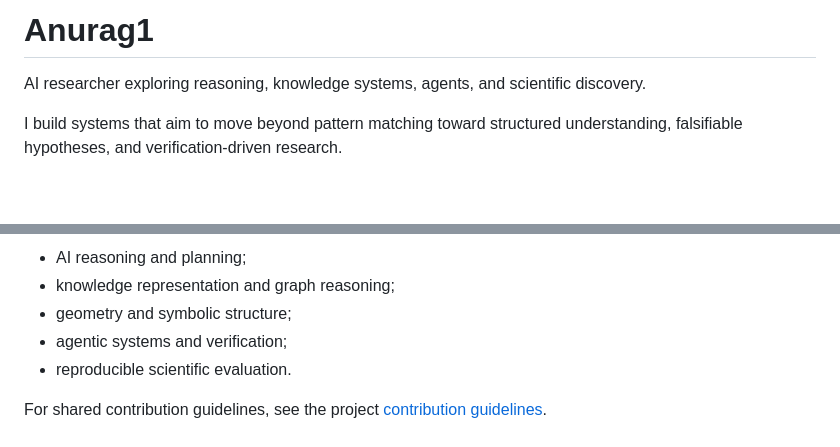
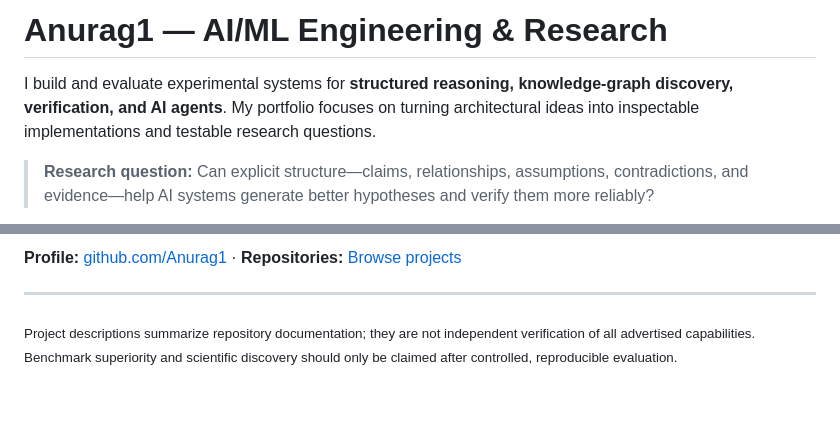
Before and after one commit to Anurag1/Anurag1, a Markdown page: README.md, 2 parts joined by grey strips. GitHub-like rendering; blank space fills up the shorter version.

```diff
--- a/README.md
+++ b/README.md
@@ -1,6 +1,6 @@
-# Anurag1
+# Anurag1 — AI/ML Engineering & Research
 
-AI researcher exploring reasoning, knowledge systems, agents, and scientific discovery.
+I build and evaluate experimental systems for **structured reasoning, knowledge-graph discovery, verification, and AI agents**. My portfolio focuses on turning architectural ideas into inspectable implementations and testable research questions.
 
-I build systems that aim to move beyond pattern matching toward structured understanding, falsifiable hypotheses, and verification-driven research.
+> **Research question:** Can explicit structure—claims, relationships, assumptions, contradictions, and evidence—help AI systems generate better hypotheses and verify them more reliably?
 
@@ -88,8 +48,6 @@ I am interested in rigorous, testable work at the intersection of:
 
-- AI reasoning and planning;
-- knowledge representation and graph reasoning;
-- geometry and symbolic structure;
-- agentic systems and verification;
-- reproducible scientific evaluation.
+**Profile:** [github.com/Anurag1](https://github.com/Anurag1) · **Repositories:** [Browse projects](https://github.com/Anurag1?tab=repositories)
 
-For shared contribution guidelines, see the project [contribution guidelines](https://github.com/Anurag1/.github/blob/main/CONTRIBUTING.md).
+---
+
+<sub>Project descriptions summarize repository documentation; they are not independent verification of all advertised capabilities. Benchmark superiority and scientific discovery should only be claimed after controlled, reproducible evaluation.</sub>
```
Also changed, not shown: other parts of README.md (+28 -68 lines).
